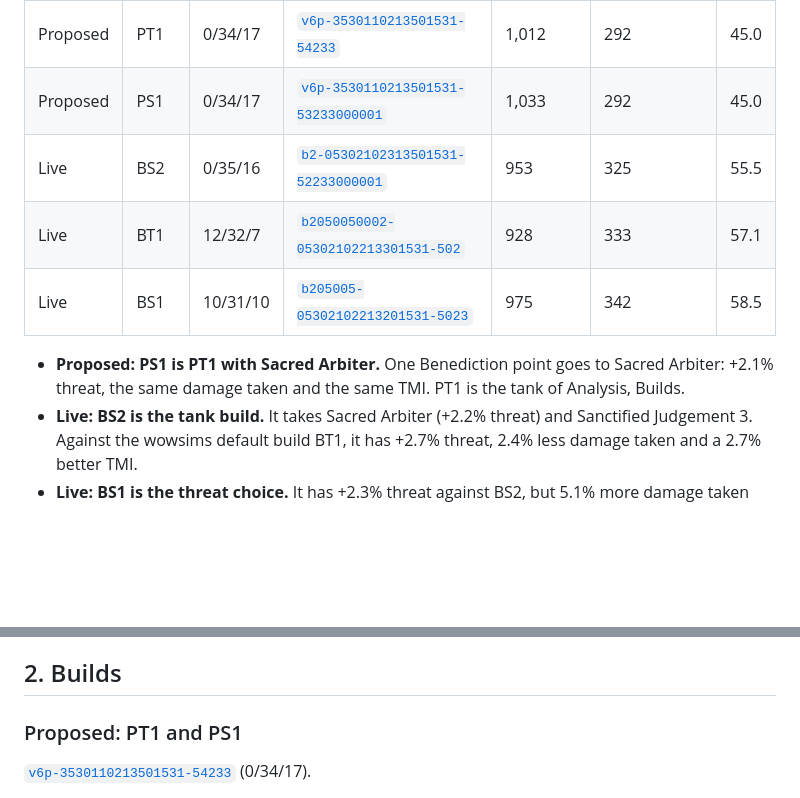
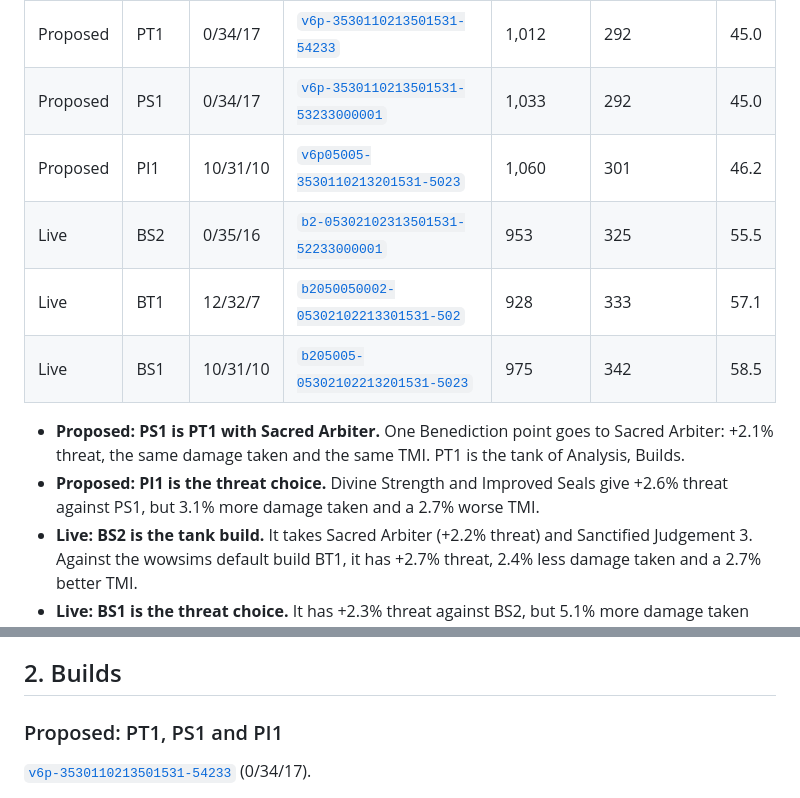
Before and after one commit to Ralgathor/forever-paladin-feedback, a Markdown page: builds/protection.md, 2 parts joined by grey strips. Rendered like a GitHub page; blank space fills up the shorter version.

Commit message:
Builds: PI1 in the Protection build list

```diff
--- a/builds/protection.md
+++ b/builds/protection.md
@@ -8,11 +8,13 @@ This file gives the best tank builds for the live trees and for the proposed tre
 | --- | --- | --- | --- | --- | --- | --- |
 | Proposed | PT1 | 0/34/17 | [`v6p-3530110213501531-54233`](https://ralgathor.github.io/forever-paladin-feedback/calculator/#v6p-3530110213501531-54233) | 1,012 | 292 | 45.0 |
 | Proposed | PS1 | 0/34/17 | [`v6p-3530110213501531-53233000001`](https://ralgathor.github.io/forever-paladin-feedback/calculator/#v6p-3530110213501531-53233000001) | 1,033 | 292 | 45.0 |
+| Proposed | PI1 | 10/31/10 | [`v6p05005-3530110213201531-5023`](https://ralgathor.github.io/forever-paladin-feedback/calculator/#v6p05005-3530110213201531-5023) | 1,060 | 301 | 46.2 |
 | Live | BS2 | 0/35/16 | [`b2-05302102313501531-52233000001`](https://ralgathor.github.io/forever-paladin-feedback/calculator/#b2-05302102313501531-52233000001) | 953 | 325 | 55.5 |
 | Live | BT1 | 12/32/7 | [`b2050050002-05302102213301531-502`](https://ralgathor.github.io/forever-paladin-feedback/calculator/#b2050050002-05302102213301531-502) | 928 | 333 | 57.1 |
 | Live | BS1 | 10/31/10 | [`b205005-05302102213201531-5023`](https://ralgathor.github.io/forever-paladin-feedback/calculator/#b205005-05302102213201531-5023) | 975 | 342 | 58.5 |
 
 - **Proposed: PS1 is PT1 with Sacred Arbiter.** One Benediction point goes to Sacred Arbiter: +2.1% threat, the same damage taken and the same TMI. PT1 is the tank of Analysis, Builds.
+- **Proposed: PI1 is the threat choice.** Divine Strength and Improved Seals give +2.6% threat against PS1, but 3.1% more damage taken and a 2.7% worse TMI.
 - **Live: BS2 is the tank build.** It takes Sacred Arbiter (+2.2% threat) and Sanctified Judgement 3. Against the wowsims default build BT1, it has +2.7% threat, 2.4% less damage taken and a 2.7% better TMI.
 - **Live: BS1 is the threat choice.** It has +2.3% threat against BS2, but 5.1% more damage taken and a 5.2% worse TMI.
 - **Proposed against live.** PT1 has +6.1% threat, 10% less damage taken and a 19% better TMI than BS2. Redoubt (C-P1) removes almost all crushing blows: 1.0% against 11.9%.
@@ -30,7 +32,7 @@ This file gives the best tank builds for the live trees and for the proposed tre
 
 ## 2. Builds
 
-### Proposed: PT1 and PS1
+### Proposed: PT1, PS1 and PI1
 
 [`v6p-3530110213501531-54233`](https://ralgathor.github.io/forever-paladin-feedback/calculator/#v6p-3530110213501531-54233) (0/34/17).
 
```
